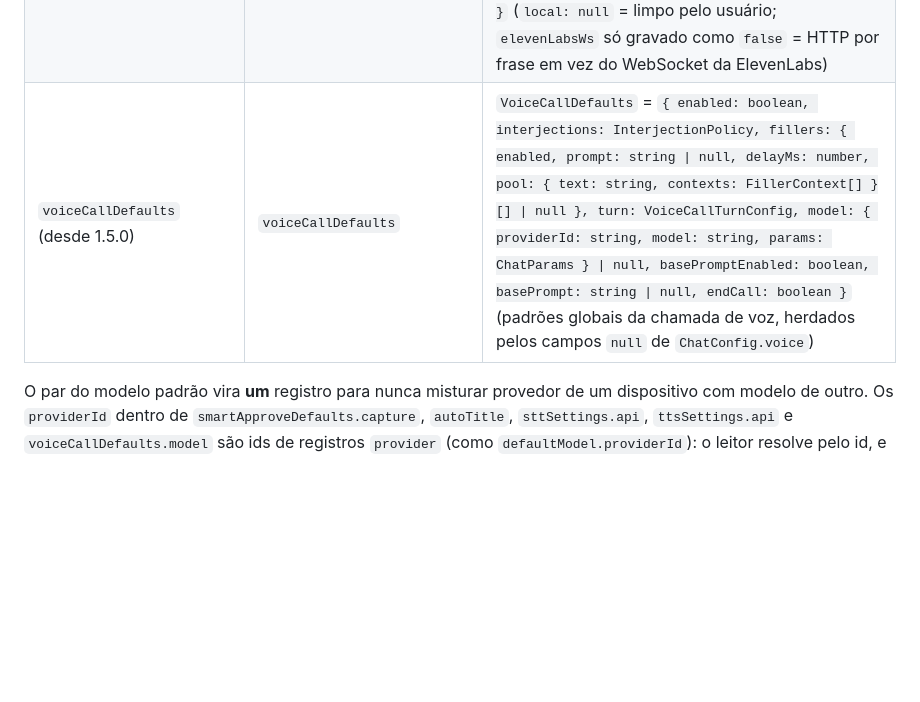
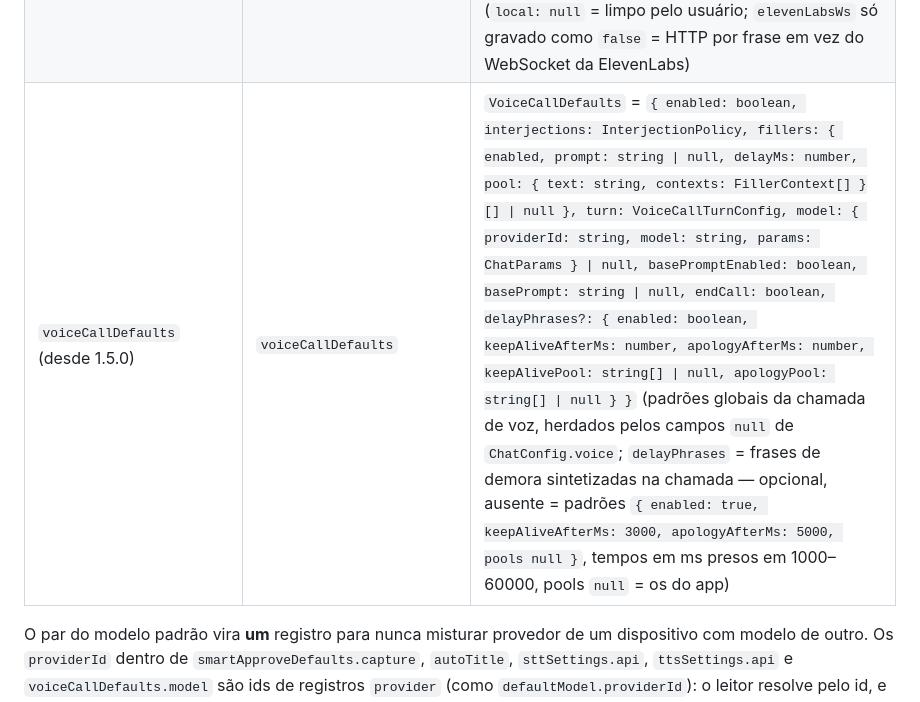
Before and after one commit to ezenere/ClearChatWebsite, a Markdown page: docs/SYNC_PROTOCOL.md, the part around one of its changes. Drawn GitHub-style; blank space fills up the shorter version.

Commit message:
Protocolo de sync 1.5.0: voiceCallDefaults.delayPhrases (frases de demora da chamada)

```diff
--- a/docs/SYNC_PROTOCOL.md
+++ b/docs/SYNC_PROTOCOL.md
@@ -404,7 +404,7 @@ Registros `setting` **nunca** são tombstones (ids fixos): remover = `value: nul
 | `audioInput` (desde 1.5.0) | `audioInput` | `AudioInputSettings` **sem `deviceId`** = `{ pttEnabled: boolean, pttKey: string \| null, silenceStopEnabled: boolean, silenceStopMs: number /* 0 = sem limite */, language: string }` (ditado: push-to-talk, parada por silêncio, idioma) |
 | `sttSettings` (desde 1.5.0) | `sttSettings` | `SttSettings` **sem as partes do dispositivo** = `{ mode: 'api' \| 'local' \| 'hybrid', api: { providerId: string \| null, model: string }, local: { engine: 'whisper.cpp' \| 'vosk' \| 'nemotron', model: string } \| null, livePartials: boolean, reusePartialFinal?: boolean }` |
 | `ttsSettings` (desde 1.5.0) | `ttsSettings` | `TtsSettings` **sem as partes do dispositivo** = `{ backend: 'api' \| 'local', api: { providerId: string \| null, model: string, voice: string \| null, elevenLabsWs?: false }, local: { engine: 'kokoro' \| 'chatterbox', voice: string } \| null }` (`local: null` = limpo pelo usuário; `elevenLabsWs` só gravado como `false` = HTTP por frase em vez do WebSocket da ElevenLabs) |
-| `voiceCallDefaults` (desde 1.5.0) | `voiceCallDefaults` | `VoiceCallDefaults` = `{ enabled: boolean, interjections: InterjectionPolicy, fillers: { enabled, prompt: string \| null, delayMs: number, pool: { text: string, contexts: FillerContext[] }[] \| null }, turn: VoiceCallTurnConfig, model: { providerId: string, model: string, params: ChatParams } \| null, basePromptEnabled: boolean, basePrompt: string \| null, endCall: boolean }` (padrões globais da chamada de voz, herdados pelos campos `null` de `ChatConfig.voice`) |
+| `voiceCallDefaults` (desde 1.5.0) | `voiceCallDefaults` | `VoiceCallDefaults` = `{ enabled: boolean, interjections: InterjectionPolicy, fillers: { enabled, prompt: string \| null, delayMs: number, pool: { text: string, contexts: FillerContext[] }[] \| null }, turn: VoiceCallTurnConfig, model: { providerId: string, model: string, params: ChatParams } \| null, basePromptEnabled: boolean, basePrompt: string \| null, endCall: boolean, delayPhrases?: { enabled: boolean, keepAliveAfterMs: number, apologyAfterMs: number, keepAlivePool: string[] \| null, apologyPool: string[] \| null } }` (padrões globais da chamada de voz, herdados pelos campos `null` de `ChatConfig.voice`; `delayPhrases` = frases de demora sintetizadas na chamada — opcional, ausente = padrões `{ enabled: true, keepAliveAfterMs: 3000, apologyAfterMs: 5000, pools null }`, tempos em ms presos em 1000–60000, pools `null` = os do app) |
 
 O par do modelo padrão vira **um** registro para nunca misturar provedor de um dispositivo com modelo
 de outro. Os `providerId` dentro de `smartApproveDefaults.capture`, `autoTitle`, `sttSettings.api`,
```
Also changed, not shown: other parts of docs/SYNC_PROTOCOL.md (+1 -1 lines).
